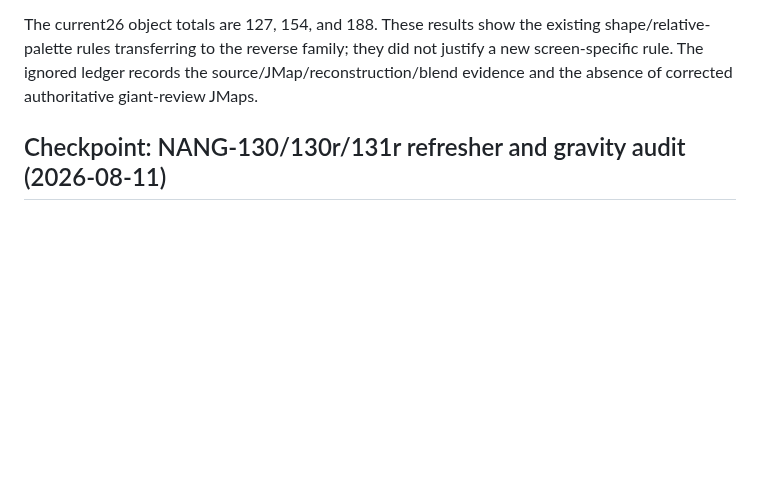
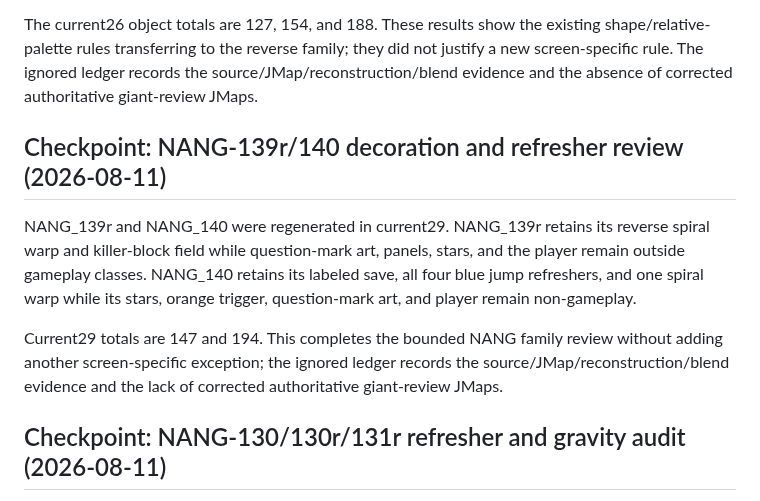
Before and after one commit to FranciscoVCM/Jtool-Scanner, a Markdown page: DEVELOPMENT_PROGRESS.md, the part around the change. GitHub-like rendering; blank space fills up the shorter version.

Commit message:
docs: record final NANG review

```diff
--- a/DEVELOPMENT_PROGRESS.md
+++ b/DEVELOPMENT_PROGRESS.md
@@ -738,6 +738,19 @@ they did not justify a new screen-specific rule. The ignored ledger records
 the source/JMap/reconstruction/blend evidence and the absence of corrected
 authoritative giant-review JMaps.
 
+## Checkpoint: NANG-139r/140 decoration and refresher review (2026-08-11)
+
+NANG_139r and NANG_140 were regenerated in current29. NANG_139r retains its
+reverse spiral warp and killer-block field while question-mark art, panels,
+stars, and the player remain outside gameplay classes. NANG_140 retains its
+labeled save, all four blue jump refreshers, and one spiral warp while its
+stars, orange trigger, question-mark art, and player remain non-gameplay.
+
+Current29 totals are 147 and 194. This completes the bounded NANG family
+review without adding another screen-specific exception; the ignored ledger
+records the source/JMap/reconstruction/blend evidence and the lack of
+corrected authoritative giant-review JMaps.
+
 ## Checkpoint: NANG-130/130r/131r refresher and gravity audit (2026-08-11)
 
 NANG_130, NANG_130r, and NANG_131r were regenerated in current27. The
```
